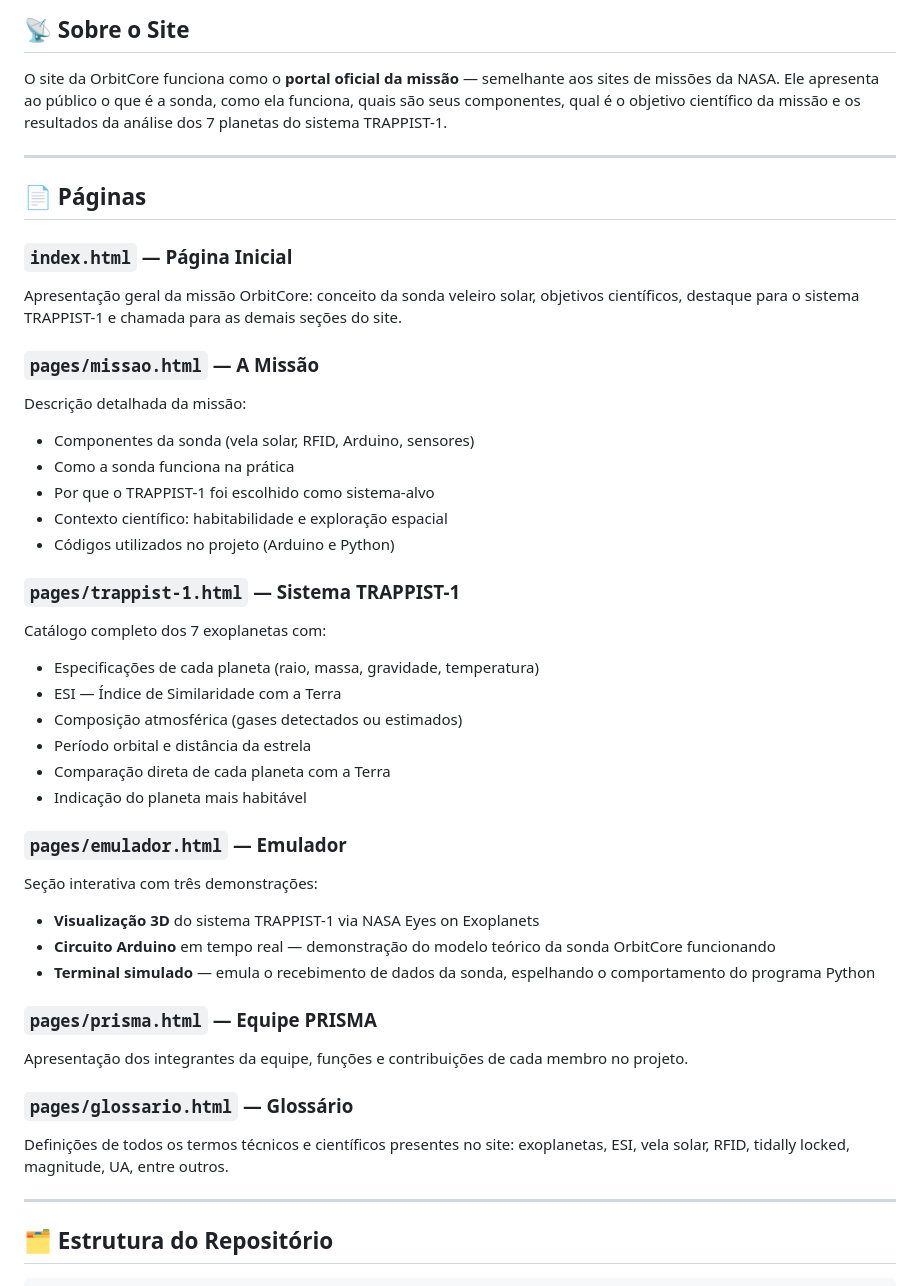
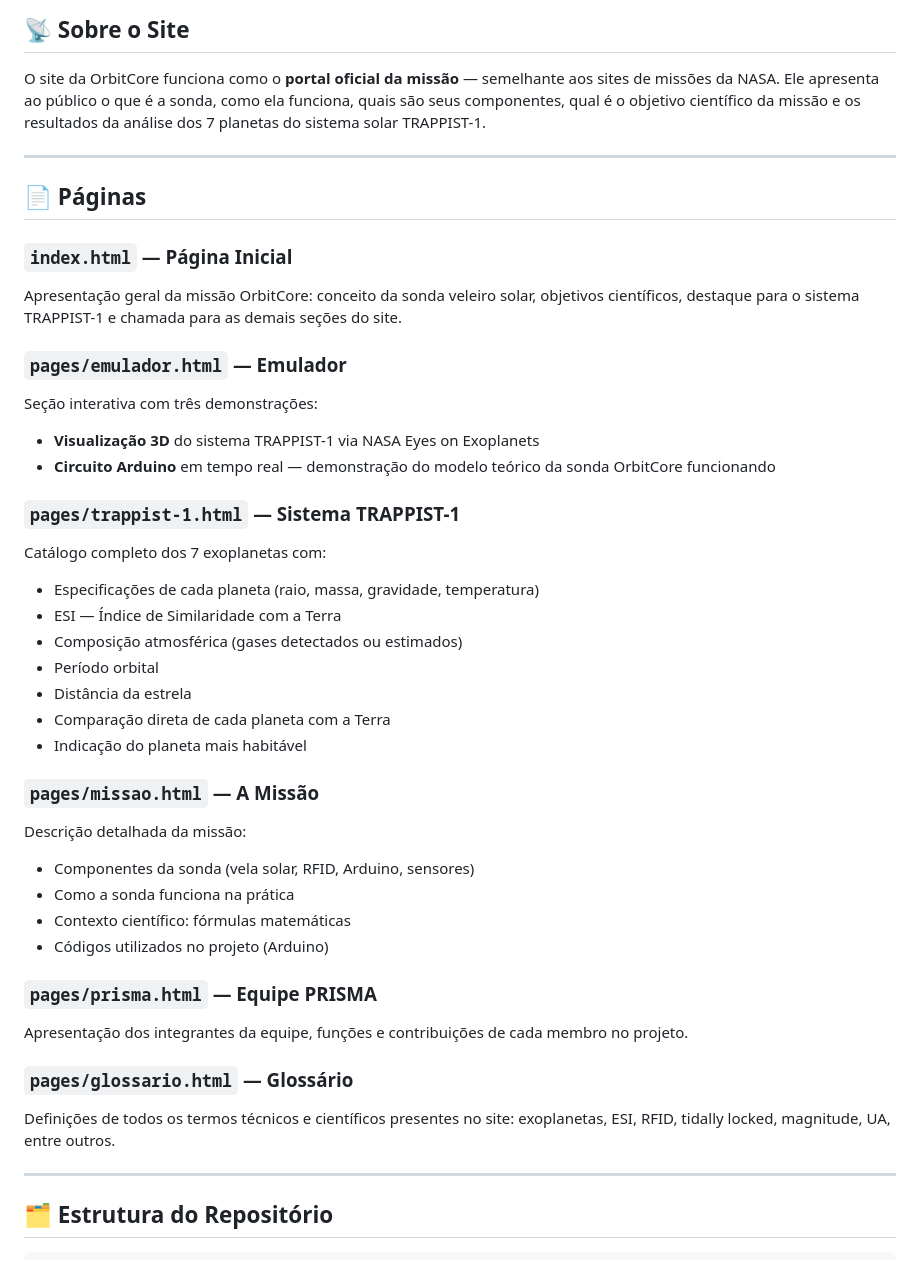
Before and after one commit to iantassiotto/Projeto_OrbitCore_site, a Markdown page: readme.md, the part around one of its changes. GitHub-like rendering.

```diff
--- a/readme.md
+++ b/readme.md
@@ -12,7 +12,7 @@
 O site da OrbitCore funciona como o **portal oficial da missão** — semelhante
 aos sites de missões da NASA. Ele apresenta ao público o que é a sonda,
 como ela funciona, quais são seus componentes, qual é o objetivo científico
-da missão e os resultados da análise dos 7 planetas do sistema TRAPPIST-1.
+da missão e os resultados da análise dos 7 planetas do sistema solar TRAPPIST-1.
 
 ---
 
@@ -23,30 +23,28 @@ Apresentação geral da missão OrbitCore: conceito da sonda veleiro solar,
 objetivos científicos, destaque para o sistema TRAPPIST-1 e chamada
 para as demais seções do site.
 
-### `pages/missao.html` — A Missão
-Descrição detalhada da missão:
-- Componentes da sonda (vela solar, RFID, Arduino, sensores)
-- Como a sonda funciona na prática
-- Por que o TRAPPIST-1 foi escolhido como sistema-alvo
-- Contexto científico: habitabilidade e exploração espacial
-- Códigos utilizados no projeto (Arduino e Python)
+### `pages/emulador.html` — Emulador
+Seção interativa com três demonstrações:
+- **Visualização 3D** do sistema TRAPPIST-1 via NASA Eyes on Exoplanets
+- **Circuito Arduino** em tempo real — demonstração do modelo teórico
+  da sonda OrbitCore funcionando
 
 ### `pages/trappist-1.html` — Sistema TRAPPIST-1
 Catálogo completo dos 7 exoplanetas com:
 - Especificações de cada planeta (raio, massa, gravidade, temperatura)
 - ESI — Índice de Similaridade com a Terra
 - Composição atmosférica (gases detectados ou estimados)
-- Período orbital e distância da estrela
+- Período orbital
+- Distância da estrela
 - Comparação direta de cada planeta com a Terra
 - Indicação do planeta mais habitável
 
-### `pages/emulador.html` — Emulador
-Seção interativa com três demonstrações:
-- **Visualização 3D** do sistema TRAPPIST-1 via NASA Eyes on Exoplanets
-- **Circuito Arduino** em tempo real — demonstração do modelo teórico
-  da sonda OrbitCore funcionando
-- **Terminal simulado** — emula o recebimento de dados da sonda,
-  espelhando o comportamento do programa Python
+### `pages/missao.html` — A Missão
+Descrição detalhada da missão:
+- Componentes da sonda (vela solar, RFID, Arduino, sensores)
+- Como a sonda funciona na prática
+- Contexto científico: fórmulas matemáticas
+- Códigos utilizados no projeto (Arduino)
 
 ### `pages/prisma.html` — Equipe PRISMA
 Apresentação dos integrantes da equipe, funções e contribuições
@@ -54,7 +52,7 @@ de cada membro no projeto.
 
 ### `pages/glossario.html` — Glossário
 Definições de todos os termos técnicos e científicos presentes no site:
-exoplanetas, ESI, vela solar, RFID, tidally locked, magnitude, UA, entre outros.
+exoplanetas, ESI, RFID, tidally locked, magnitude, UA, entre outros.
 
 ---
 
```
Also changed, not shown: other parts of readme.md (+6 -26 lines).
